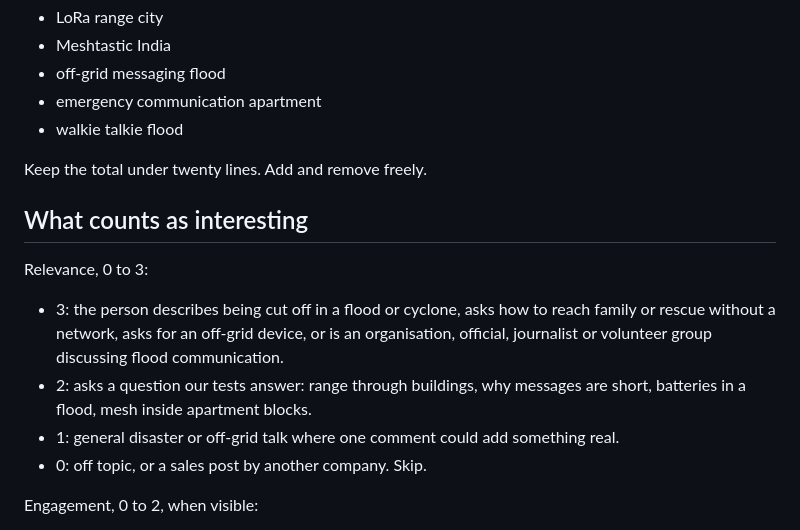
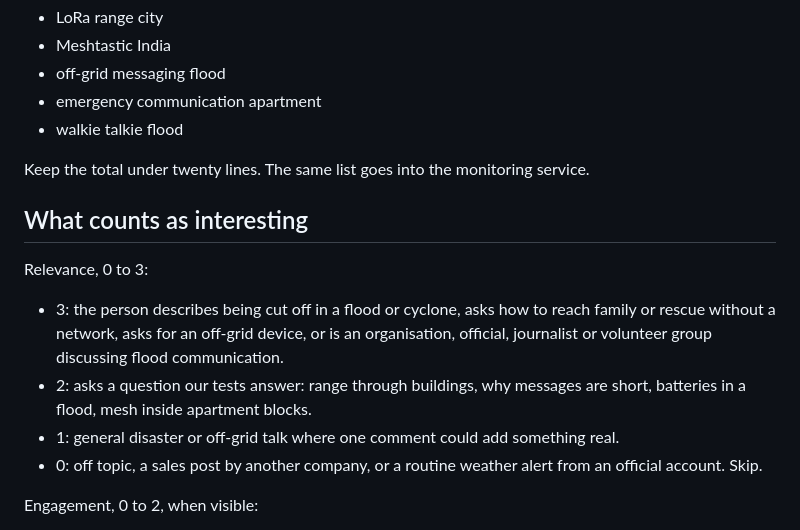
Before and after one commit to krishnarajagopal2011/floodmesh, a Markdown page: social/scouting.md, the part around one of its changes. GitHub-like rendering.

```diff
--- a/social/scouting.md
+++ b/social/scouting.md
@@ -90,7 +84,8 @@ Questions our tests answer:
 - emergency communication apartment
 - walkie talkie flood
 
-Keep the total under twenty lines. Add and remove freely.
+Keep the total under twenty lines. The same list goes into the monitoring
+service.
 
 ## What counts as interesting
 
@@ -103,7 +98,8 @@ Relevance, 0 to 3:
   messages are short, batteries in a flood, mesh inside apartment blocks.
 - 1: general disaster or off-grid talk where one comment could add
   something real.
-- 0: off topic, or a sales post by another company. Skip.
+- 0: off topic, a sales post by another company, or a routine weather
+  alert from an official account. Skip.
 
 Engagement, 0 to 2, when visible:
 - 2: 100+ likes or 20+ replies or comments.
```
Also changed, not shown: other parts of social/scouting.md (+49 -52 lines).
